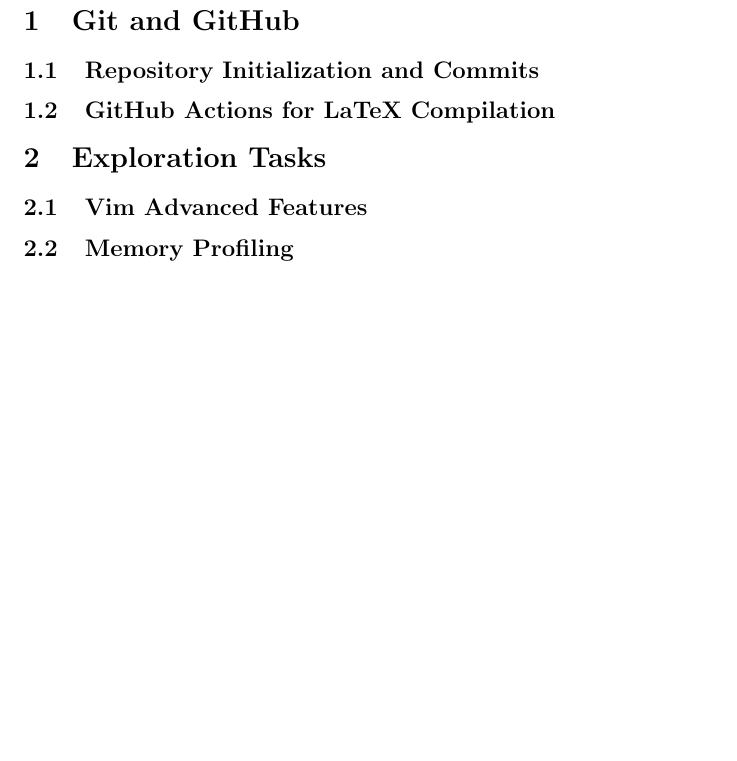
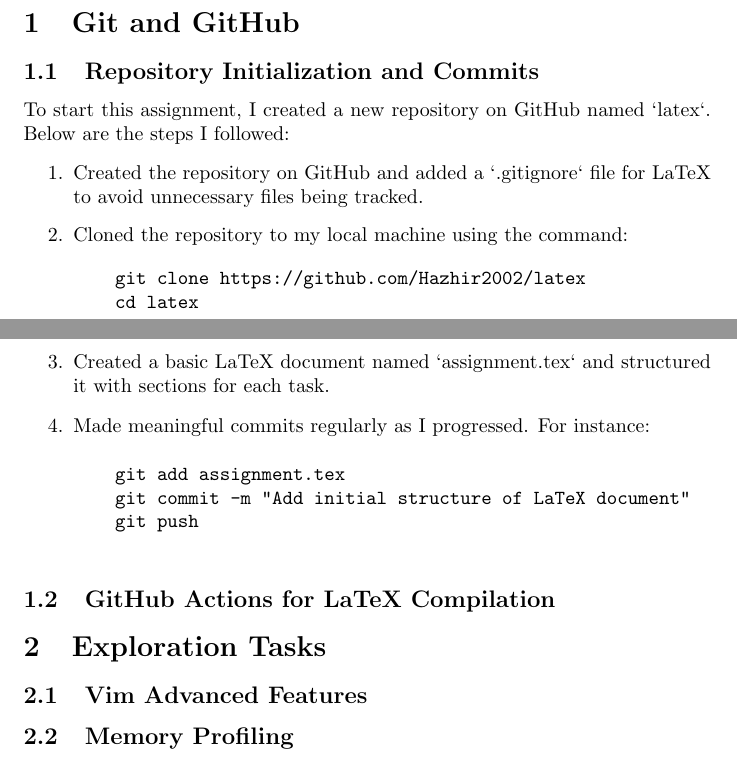
Before and after one commit to Hazhir2002/latex, a LaTeX problem sheet (assignment.tex): part of page 2 of 2 before the commit and two parts of pages 1 and 2 of 2 after it, the two joined at a grey line, cut so that both start at the same text, the shorter picture padded with empty space. Compiled offline with pdfLaTeX.

Commit message:
Finished section 1.1

```diff
--- a/assignment.tex
+++ b/assignment.tex
@@ -13,7 +13,23 @@
 
 \section{Git and GitHub}
 \subsection{Repository Initialization and Commits}
+To start this assignment, I created a new repository on GitHub named `latex`. Below are the steps I followed:
 
+\begin{enumerate}
+    \item Created the repository on GitHub and added a `.gitignore` file for LaTeX to avoid unnecessary files being tracked.
+    \item Cloned the repository to my local machine using the command:
+    \begin{verbatim}
+    git clone https://github.com/Hazhir2002/latex
+    cd latex
+    \end{verbatim}
+    \item Created a basic LaTeX document named `assignment.tex` and structured it with sections for each task.
+    \item Made meaningful commits regularly as I progressed. For instance:
+    \begin{verbatim}
+    git add assignment.tex
+    git commit -m "Add initial structure of LaTeX document"
+    git push
+    \end{verbatim}
+\end{enumerate}
 
 \subsection{GitHub Actions for LaTeX Compilation}
 
```
